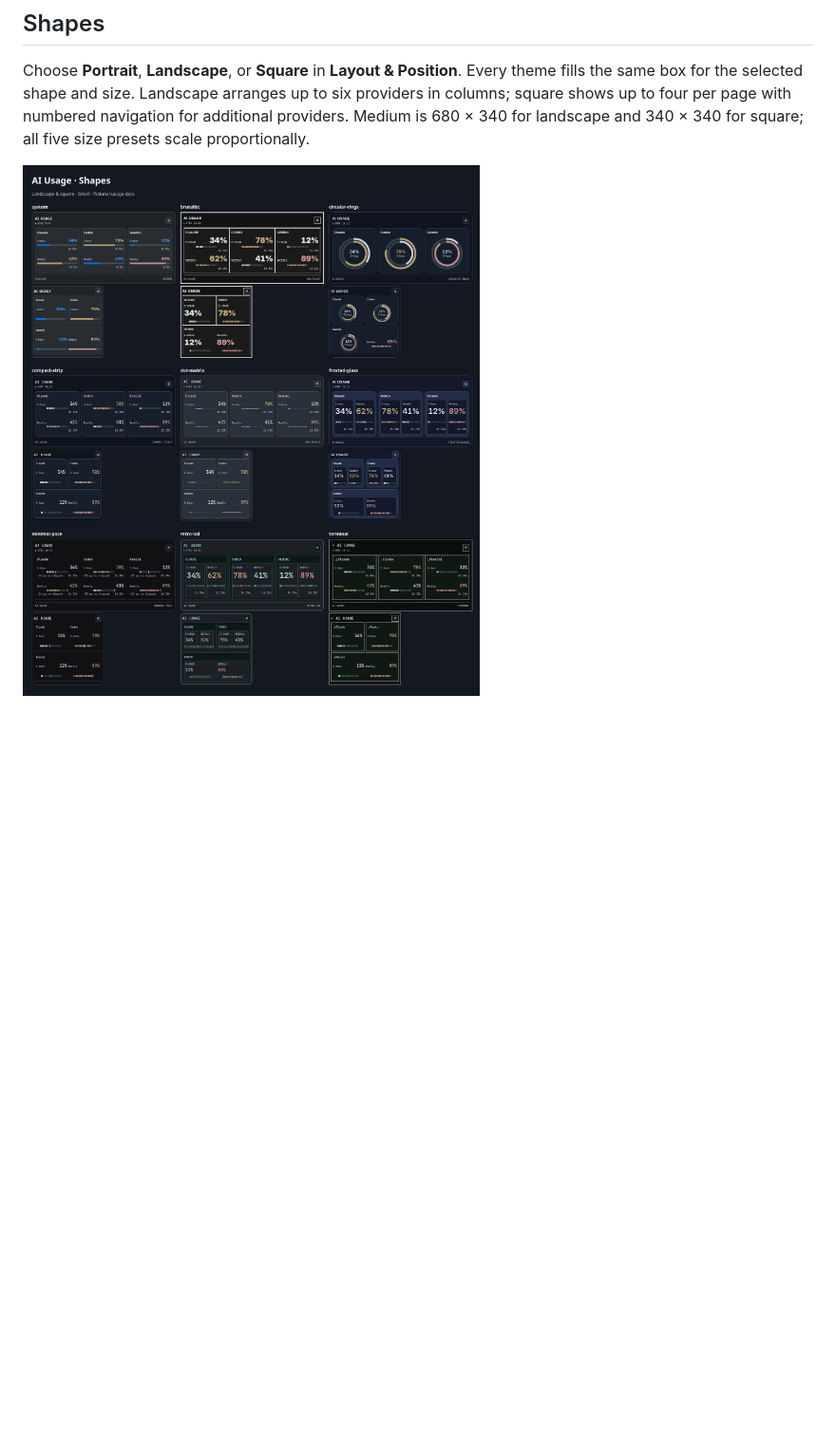
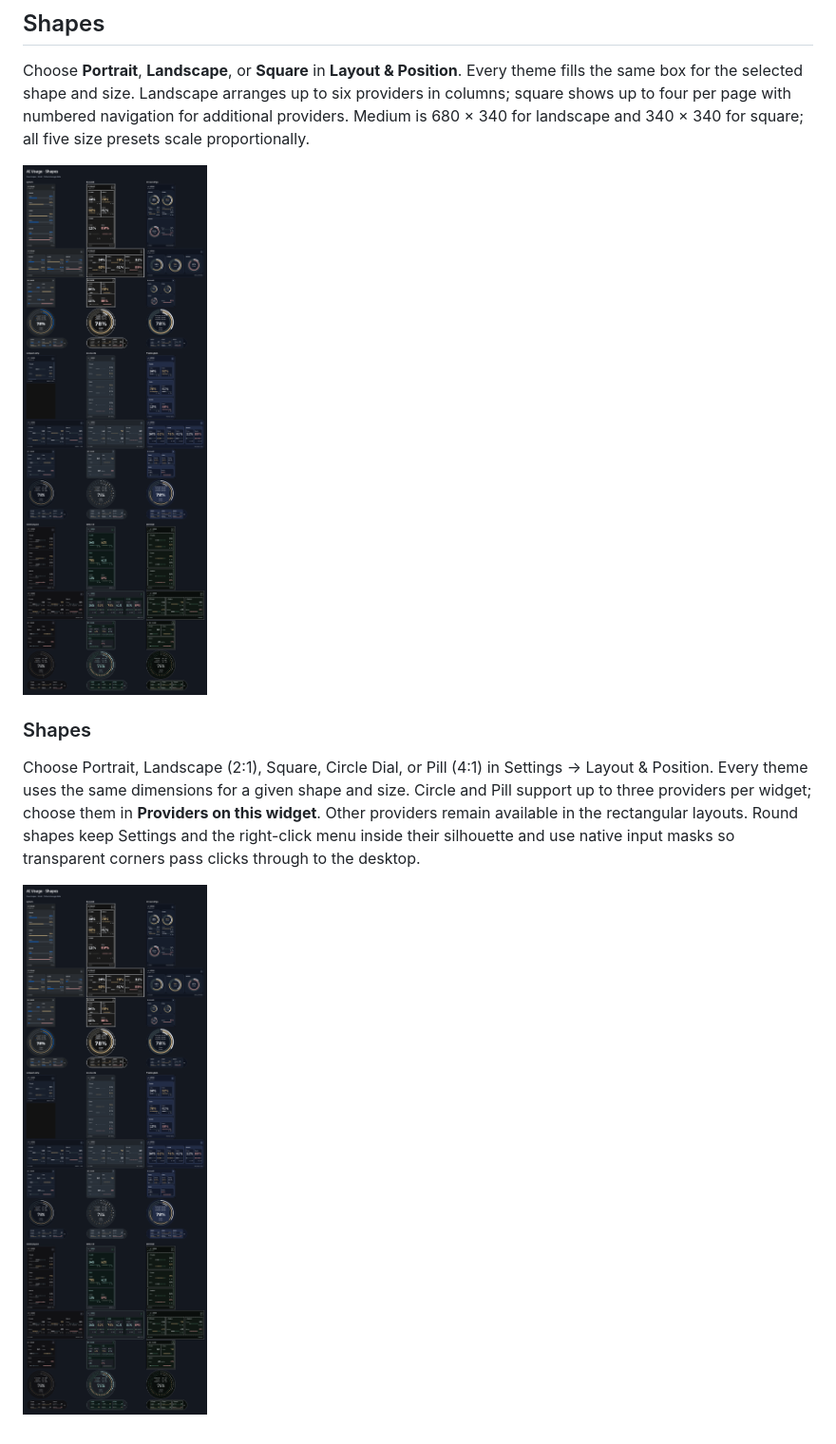
Before and after one commit to Berkayr/ai-usage-widget, a Markdown page: README.md, the part around the change. Shown at 95% size. GitHub-like rendering; pictures changed too: docs/screenshots/shapes.png; blank space fills up the shorter version.

Commit message:
docs: add circle and pill to the shapes gallery

```diff
--- a/README.md
+++ b/README.md
@@ -181,3 +181,10 @@ numbered navigation for additional providers. Medium is 680 × 340 for landscape
 and 340 × 340 for square; all five size presets scale proportionally.
 
 ![Landscape and square themes with fictional data](docs/screenshots/shapes.png)
+
+
+### Shapes
+
+Choose Portrait, Landscape (2:1), Square, Circle Dial, or Pill (4:1) in Settings → Layout & Position. Every theme uses the same dimensions for a given shape and size. Circle and Pill support up to three providers per widget; choose them in **Providers on this widget**. Other providers remain available in the rectangular layouts. Round shapes keep Settings and the right-click menu inside their silhouette and use native input masks so transparent corners pass clicks through to the desktop.
+
+![Five shapes with fictional usage data](docs/screenshots/shapes.png)
```
